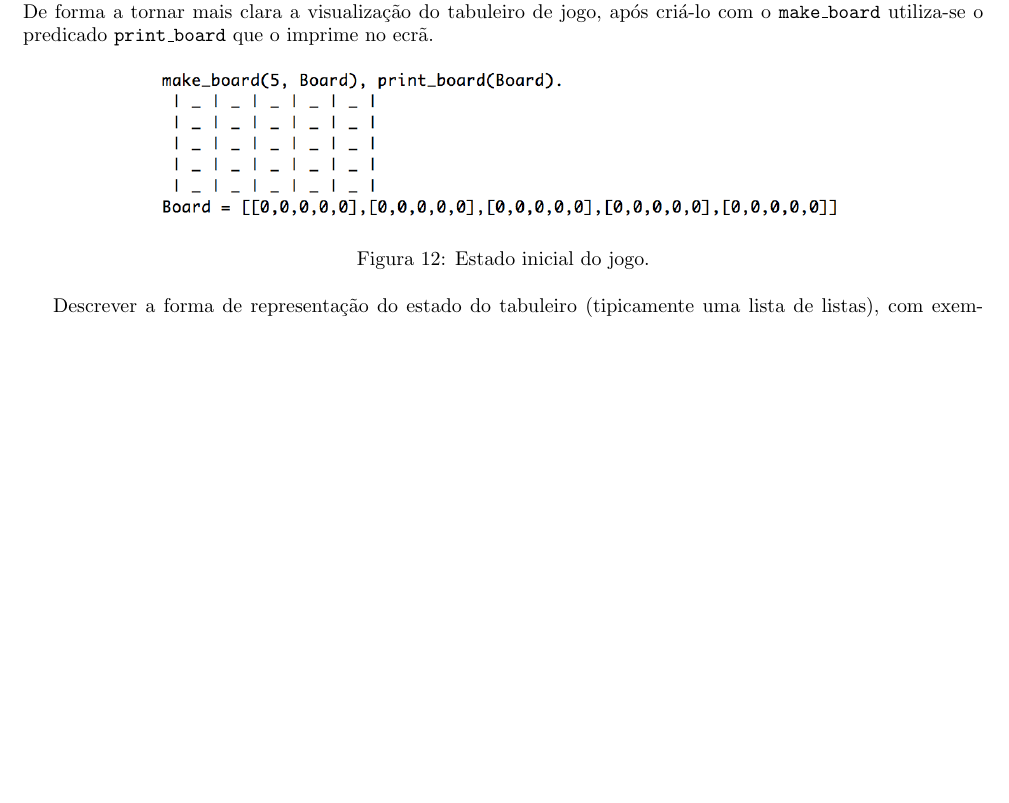
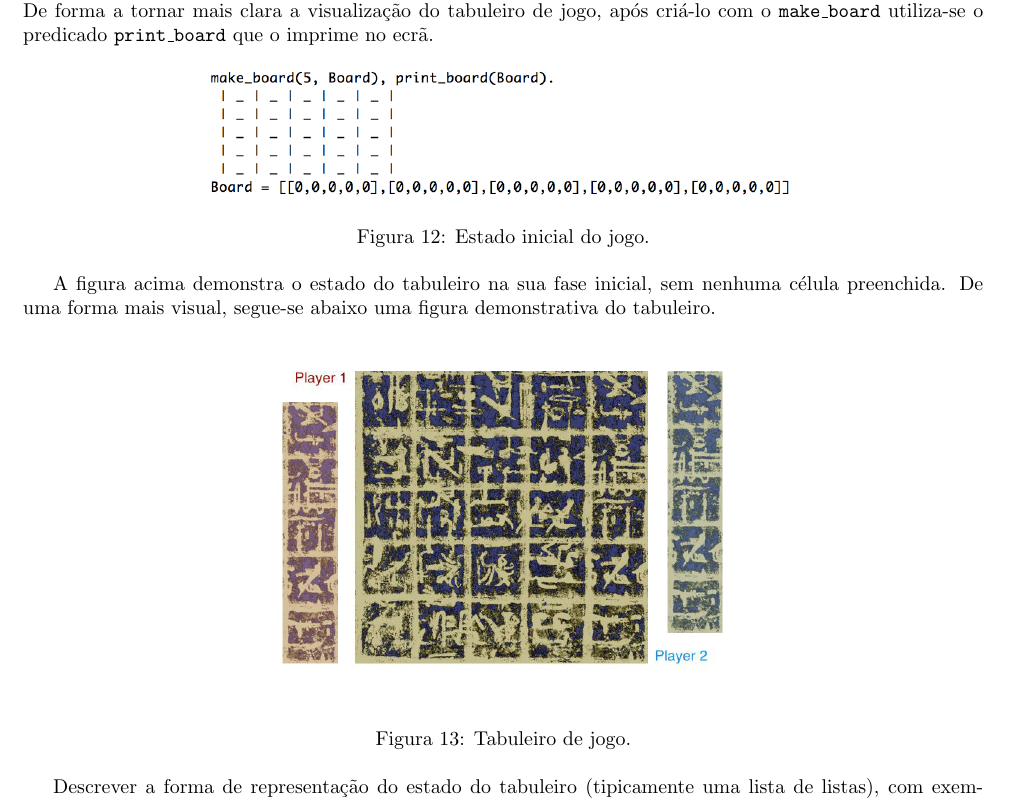
Before and after one commit to mariateresachaves/SixteenStones_plog, a LaTeX document (docs/relatorio/template.tex): part of page 8 of 10 before the commit and part of page 9 of 11 after it, cut so that both start at the same text, the shorter picture padded with empty space. Compiled offline with pdfLaTeX.

Commit message:
relatorio update e src update

```diff
--- a/docs/relatorio/template.tex
+++ b/docs/relatorio/template.tex
@@ -222,10 +224,17 @@ Com o predicado \texttt{make\_board} é possível criar um tabuleiro (\textit{Bo
 
 \begin{figure}[!htb]
 	\centering
-	\includegraphics[scale=0.7]{images/make_board.png}
+	\includegraphics[scale=0.6]{images/make_board.png}
 	\caption{Estado inicial do jogo.}
 \end{figure}
 
+A figura acima demonstra o estado do tabuleiro na sua fase inicial, sem nenhuma célula preenchida. De uma forma mais visual, segue-se abaixo uma figura demonstrativa do tabuleiro.
+
+\begin{figure}[!htb]
+	\centering
+	\includegraphics[scale=0.3]{images/board.png}
+	\caption{Tabuleiro de jogo.}
+\end{figure}
 
 Descrever a forma de representação do estado do tabuleiro (tipicamente uma lista de listas), com exemplificação em Prolog de posições iniciais do jogo, posições intermédias e finais, acompanhadas de imagens ilustrativas.
 
```
Also changed, not shown: docs/relatorio/images/board.png, docs/relatorio/template.tex (2 more changed lines), 5 other files.
